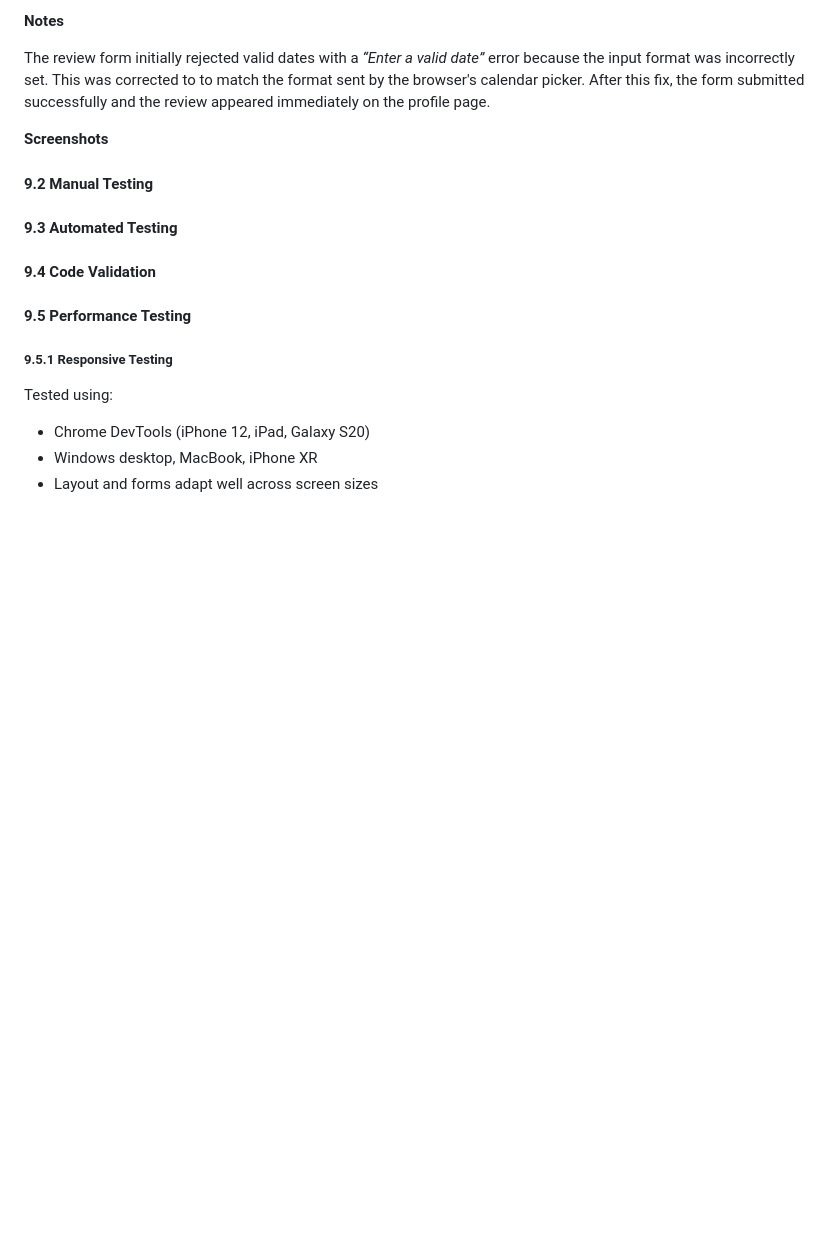
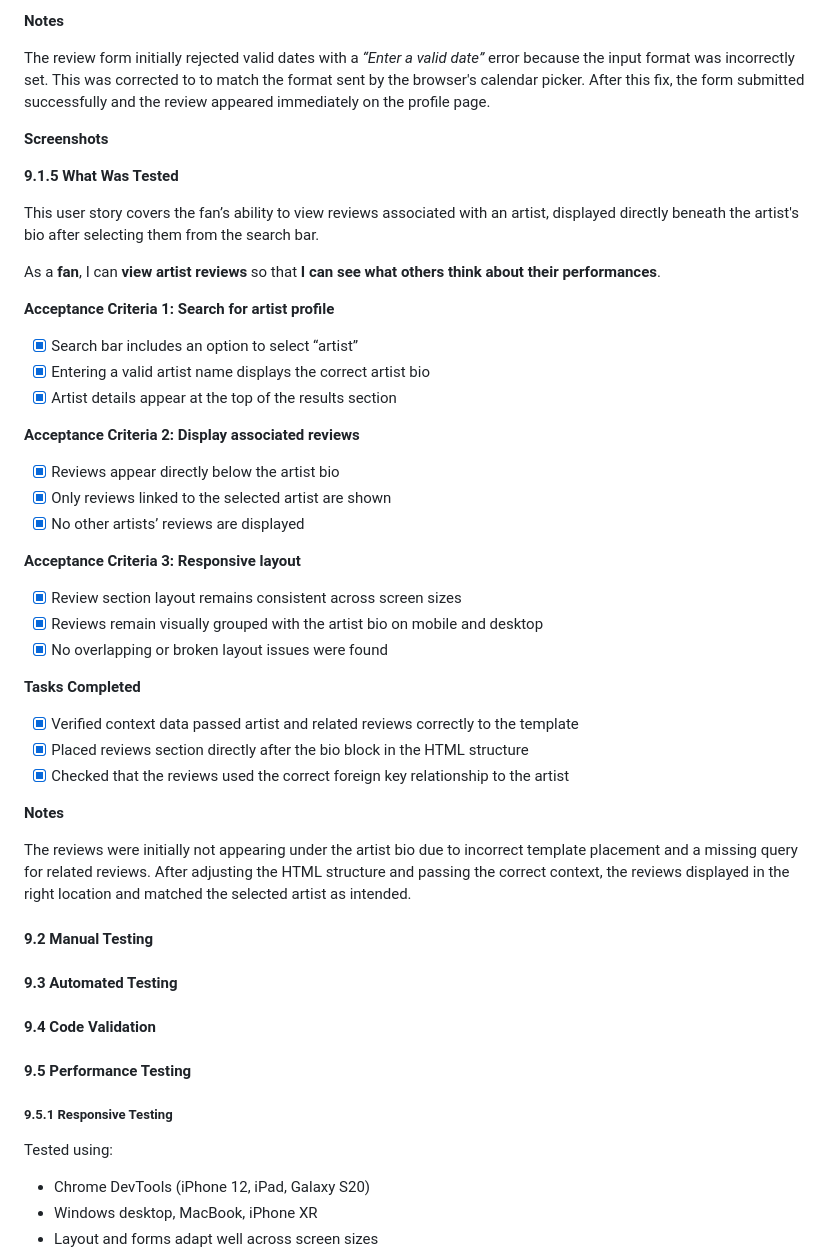
Before and after one commit to AxdeKlerk/Praise-The-Loud, a Markdown page: Testing.md, the part around the change. Rendered like a GitHub page; blank space fills up the shorter version.

Commit message:
Add fix to Debugging.md and Testing.md files so that reviews are displayed below the artisit's profiles

```diff
--- a/Testing.md
+++ b/Testing.md
@@ -183,6 +183,40 @@ The review form initially rejected valid dates with a *“Enter a valid date”*
 
 **Screenshots**
 
+**9.1.5 What Was Tested**
+
+This user story covers the fan’s ability to view reviews associated with an artist, displayed directly beneath the artist's bio after selecting them from the search bar.
+
+As a **fan**, I can **view artist reviews** so that **I can see what others think about their performances**.
+
+**Acceptance Criteria 1: Search for artist profile**
+
+- [x] Search bar includes an option to select “artist”
+- [x] Entering a valid artist name displays the correct artist bio
+- [x] Artist details appear at the top of the results section
+
+**Acceptance Criteria 2: Display associated reviews**
+
+- [x] Reviews appear directly below the artist bio
+- [x] Only reviews linked to the selected artist are shown
+- [x] No other artists’ reviews are displayed
+
+**Acceptance Criteria 3: Responsive layout**
+
+- [x] Review section layout remains consistent across screen sizes
+- [x] Reviews remain visually grouped with the artist bio on mobile and desktop
+- [x] No overlapping or broken layout issues were found
+
+**Tasks Completed**
+
+- [x] Verified context data passed artist and related reviews correctly to the template
+- [x] Placed reviews section directly after the bio block in the HTML structure
+- [x] Checked that the reviews used the correct foreign key relationship to the artist
+
+**Notes**
+
+The reviews were initially not appearing under the artist bio due to incorrect template placement and a missing query for related reviews. After adjusting the HTML structure and passing the correct context, the reviews displayed in the right location and matched the selected artist as intended.
+
 #### 9.2 Manual Testing
 
 #### 9.3 Automated Testing
```
Also changed, not shown: Debugging.md (+9 -1 lines).
